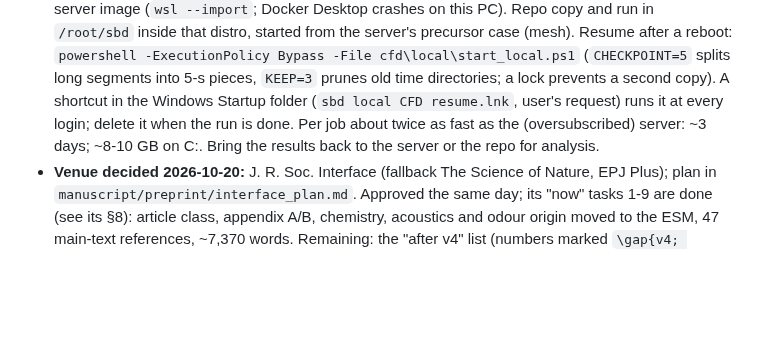
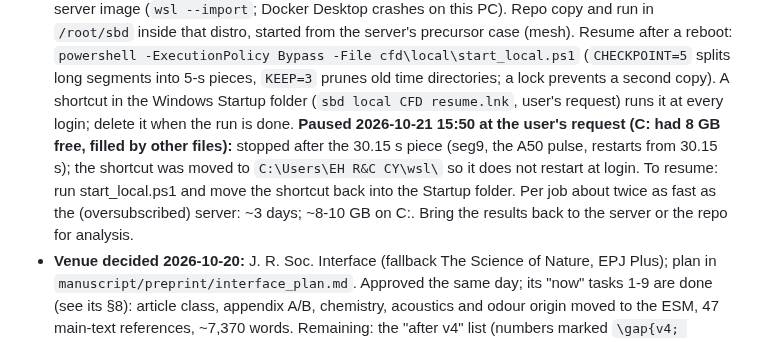
Before and after one commit to ccy5123/sbd, a Markdown page: HANDOFF.md, the part around the change. GitHub-like rendering; blank space fills up the shorter version.

Commit message:
HANDOFF: local run paused (disk space); how to resume
Co-Authored-By: Claude <noreply@anthropic.com>

```diff
--- a/HANDOFF.md
+++ b/HANDOFF.md
@@ -24,7 +24,10 @@
   (mesh). Resume after a reboot: `powershell -ExecutionPolicy Bypass -File cfd\local\start_local.ps1`
   (`CHECKPOINT=5` splits long segments into 5-s pieces, `KEEP=3` prunes old time directories; a lock prevents a
   second copy). A shortcut in the Windows Startup folder (`sbd local CFD resume.lnk`, user's request) runs it at
-  every login; delete it when the run is done. Per job about twice as fast as the (oversubscribed) server: ~3 days;
+  every login; delete it when the run is done. **Paused 2026-10-21 15:50 at the user's request (C: had 8 GB free,
+  filled by other files):** stopped after the 30.15 s piece (seg9, the A50 pulse, restarts from 30.15 s); the
+  shortcut was moved to `C:\Users\EH R&C CY\wsl\` so it does not restart at login. To resume: run
+  start_local.ps1 and move the shortcut back into the Startup folder. Per job about twice as fast as the (oversubscribed) server: ~3 days;
   ~8-10 GB on C:. Bring the results back to the server or the repo for analysis.
 - **Venue decided 2026-10-20:** J. R. Soc. Interface (fallback The Science of Nature, EPJ Plus); plan in
   `manuscript/preprint/interface_plan.md`. Approved the same day; its "now" tasks 1-9 are done (see its §8):
```
